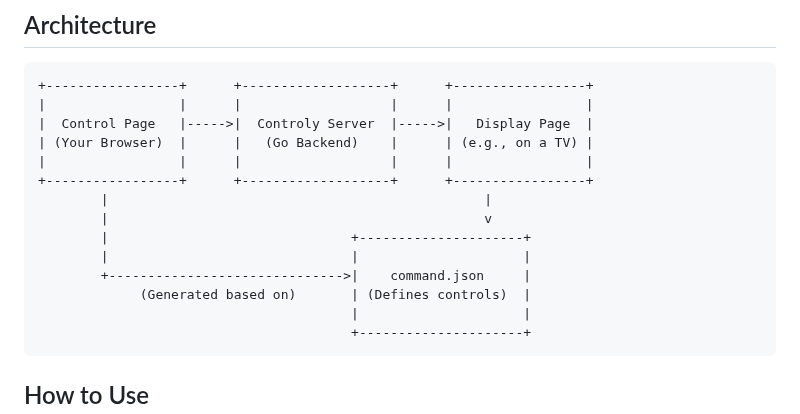
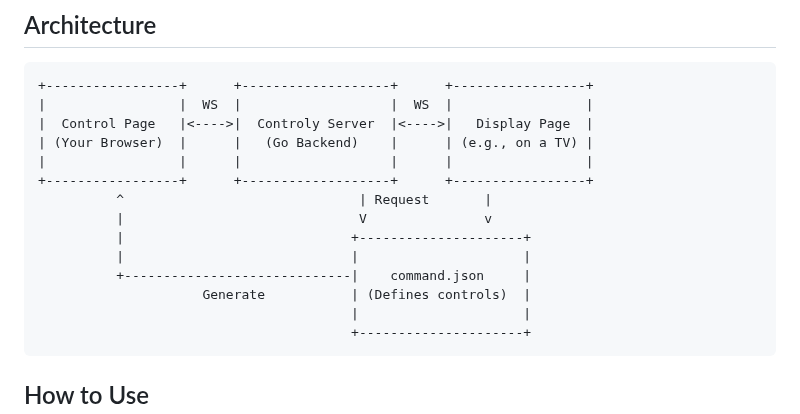
Before and after one commit to simbafs/controly, a Markdown page: README.md, the part around the change. Drawn GitHub-style.

Commit message:
docs: Update README.md

````diff
--- a/README.md
+++ b/README.md
@@ -18,17 +18,17 @@ The key advantages of this architecture are:
 
 ```
 +-----------------+      +-------------------+      +-----------------+
-|                 |      |                   |      |                 |
-|  Control Page   |----->|  Controly Server  |----->|   Display Page  |
+|                 |  WS  |                   |  WS  |                 |
+|  Control Page   |<---->|  Controly Server  |<---->|   Display Page  |
 | (Your Browser)  |      |   (Go Backend)    |      | (e.g., on a TV) |
 |                 |      |                   |      |                 |
 +-----------------+      +-------------------+      +-----------------+
-        |                                                |
-        |                                                v
-        |                               +---------------------+
-        |                               |                     |
-        +------------------------------>|    command.json     |
-             (Generated based on)       | (Defines controls)  |
+          ^                              | Request       |
+          |                              V               v
+          |                             +---------------------+
+          |                             |                     |
+          +-----------------------------|    command.json     |
+                     Generate           | (Defines controls)  |
                                         |                     |
                                         +---------------------+
 ```
````
